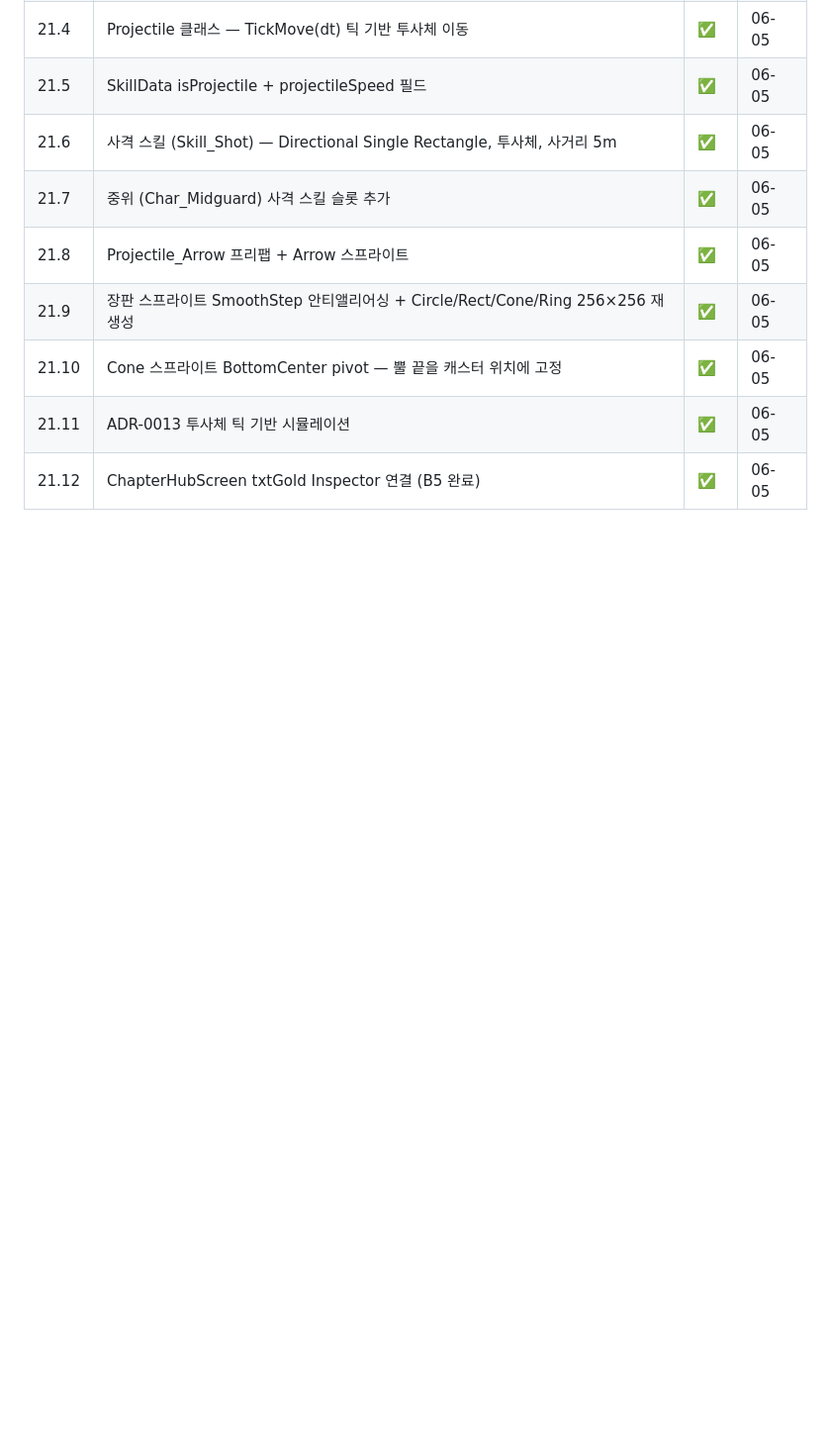
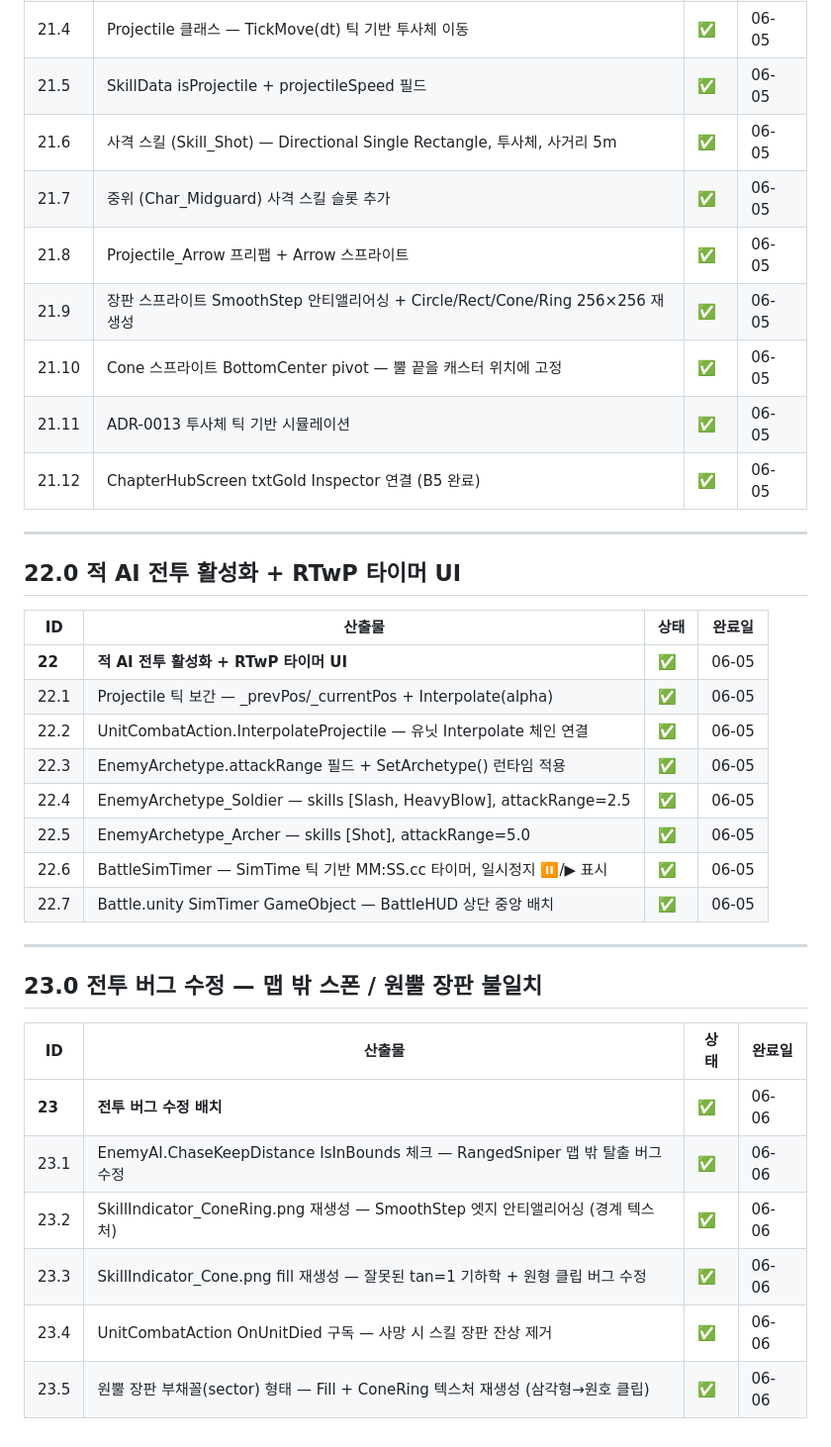
Before and after one commit to llabrynth/llabrynth.github.io, a Markdown page: wbs.md, the part around one of its changes. Shown at 99% size. GitHub-like rendering; blank space fills up the shorter version.

Commit message:
chore(wbs): sync from RTwP_RPG 2026-06-05 16:10

```diff
--- a/wbs.md
+++ b/wbs.md
@@ -303,3 +303,31 @@ permalink: /wbs/
 | 21.10 | Cone 스프라이트 BottomCenter pivot — 뿔 끝을 캐스터 위치에 고정 | ✅ | 06-05 |
 | 21.11 | ADR-0013 투사체 틱 기반 시뮬레이션 | ✅ | 06-05 |
 | 21.12 | ChapterHubScreen txtGold Inspector 연결 (B5 완료) | ✅ | 06-05 |
+
+---
+
+## 22.0 적 AI 전투 활성화 + RTwP 타이머 UI
+
+| ID | 산출물 | 상태 | 완료일 |
+|----|--------|------|--------|
+| **22** | **적 AI 전투 활성화 + RTwP 타이머 UI** | ✅ | 06-05 |
+| 22.1 | Projectile 틱 보간 — _prevPos/_currentPos + Interpolate(alpha) | ✅ | 06-05 |
+| 22.2 | UnitCombatAction.InterpolateProjectile — 유닛 Interpolate 체인 연결 | ✅ | 06-05 |
+| 22.3 | EnemyArchetype.attackRange 필드 + SetArchetype() 런타임 적용 | ✅ | 06-05 |
+| 22.4 | EnemyArchetype_Soldier — skills [Slash, HeavyBlow], attackRange=2.5 | ✅ | 06-05 |
+| 22.5 | EnemyArchetype_Archer — skills [Shot], attackRange=5.0 | ✅ | 06-05 |
+| 22.6 | BattleSimTimer — SimTime 틱 기반 MM:SS.cc 타이머, 일시정지 ⏸/▶ 표시 | ✅ | 06-05 |
+| 22.7 | Battle.unity SimTimer GameObject — BattleHUD 상단 중앙 배치 | ✅ | 06-05 |
+
+---
+
+## 23.0 전투 버그 수정 — 맵 밖 스폰 / 원뿔 장판 불일치
+
+| ID | 산출물 | 상태 | 완료일 |
+|----|--------|------|--------|
+| **23** | **전투 버그 수정 배치** | ✅ | 06-06 |
+| 23.1 | EnemyAI.ChaseKeepDistance IsInBounds 체크 — RangedSniper 맵 밖 탈출 버그 수정 | ✅ | 06-06 |
+| 23.2 | SkillIndicator_ConeRing.png 재생성 — SmoothStep 엣지 안티앨리어싱 (경계 텍스처) | ✅ | 06-06 |
+| 23.3 | SkillIndicator_Cone.png fill 재생성 — 잘못된 tan=1 기하학 + 원형 클립 버그 수정 | ✅ | 06-06 |
+| 23.4 | UnitCombatAction OnUnitDied 구독 — 사망 시 스킬 장판 잔상 제거 | ✅ | 06-06 |
+| 23.5 | 원뿔 장판 부채꼴(sector) 형태 — Fill + ConeRing 텍스처 재생성 (삼각형→원호 클립) | ✅ | 06-06 |
```
Also changed, not shown: other parts of wbs.md (+1 -1 lines).
